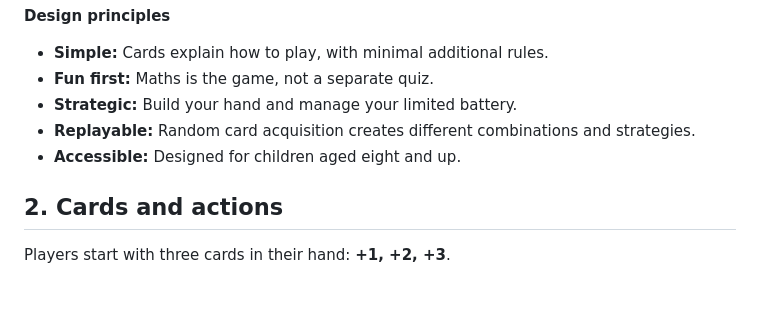
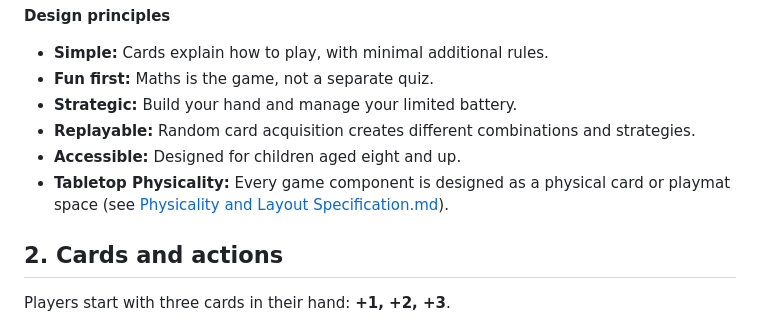
Before and after one commit to joerae/mathshand, a Markdown page: Design Docs/# Maths Handbuilder WIP.md, the part around the change. Rendered like a GitHub page; blank space fills up the shorter version.

Commit message:
Physicality design

```diff
--- a/Design Docs/# Maths Handbuilder WIP.md
+++ b/Design Docs/# Maths Handbuilder WIP.md
@@ -17,6 +17,7 @@ Build a powerful hand, collect treasure, and unlock new content across multiple
 - **Strategic:** Build your hand and manage your limited battery.
 - **Replayable:** Random card acquisition creates different combinations and strategies.
 - **Accessible:** Designed for children aged eight and up.
+- **Tabletop Physicality:** Every game component is designed as a physical card or playmat space (see [Physicality and Layout Specification.md](file:///c:/Users/jraeb/Maths%20Handbuilder/Design%20Docs/Physicality%20and%20Layout%20Specification.md)).
 
 ## 2. Cards and actions
 
```
Also changed, not shown: Design Docs/Physicality and Layout Specification.md (added, +127 -0 lines).
